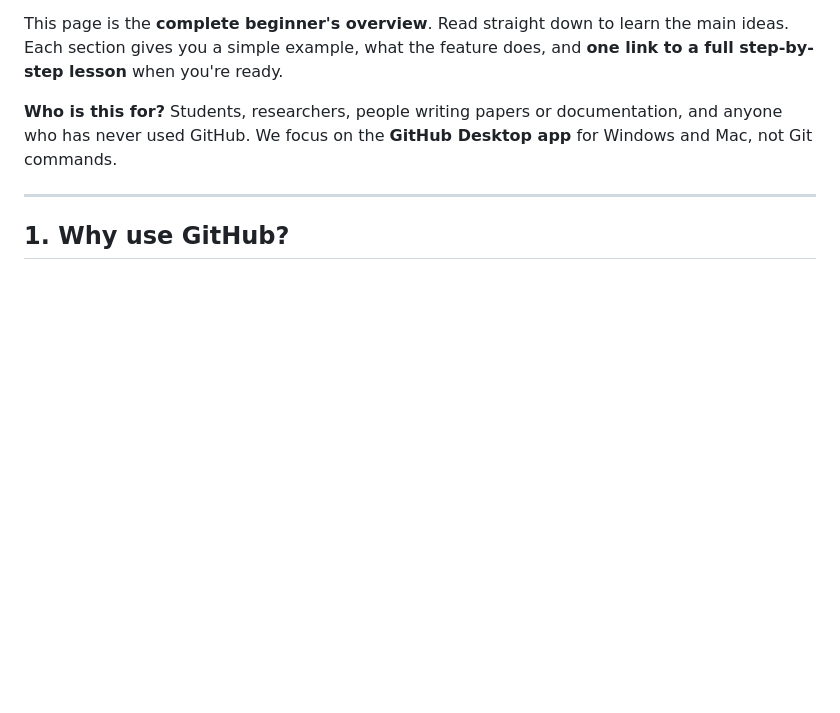
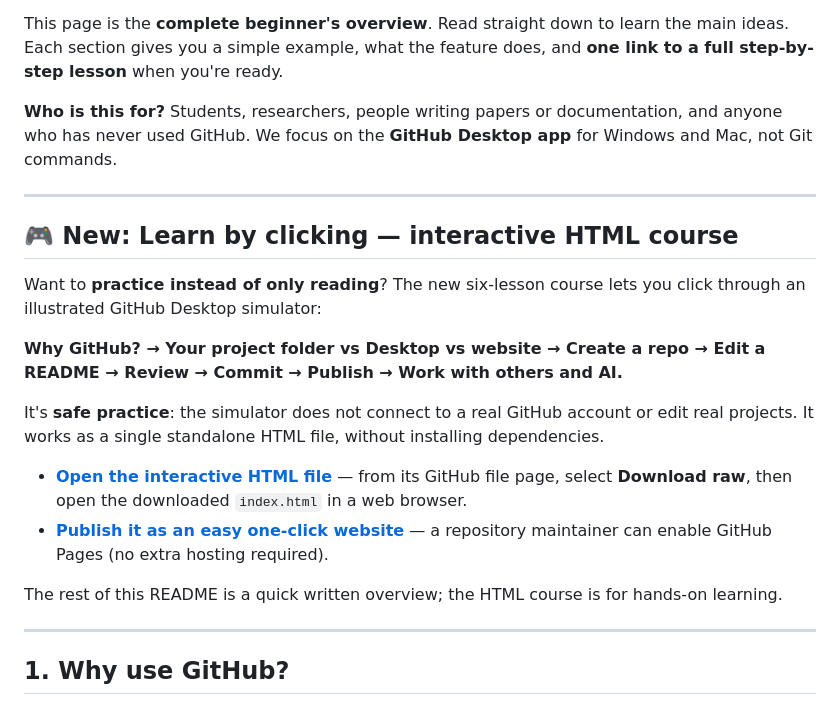
Before and after one commit to ningzhanglab/Github-for-Beginners, a Markdown page: README.md, the part around the change. Rendered like a GitHub page; blank space fills up the shorter version.

Commit message:
Link interactive learning course from README and document simple GitHub Pages setup

```diff
--- a/README.md
+++ b/README.md
@@ -5,6 +5,21 @@
 This page is the **complete beginner's overview**. Read straight down to learn the main ideas. Each section gives you a simple example, what the feature does, and **one link to a full step-by-step lesson** when you're ready.
 
 **Who is this for?** Students, researchers, people writing papers or documentation, and anyone who has never used GitHub. We focus on the **GitHub Desktop app** for Windows and Mac, not Git commands.
+
+---
+
+## 🎮 New: Learn by clicking — interactive HTML course
+
+Want to **practice instead of only reading**? The new six-lesson course lets you click through an illustrated GitHub Desktop simulator:
+
+**Why GitHub? → Your project folder vs Desktop vs website → Create a repo → Edit a README → Review → Commit → Publish → Work with others and AI.**
+
+It's **safe practice**: the simulator does not connect to a real GitHub account or edit real projects. It works as a single standalone HTML file, without installing dependencies.
+
+- **[Open the interactive HTML file](index.html)** — from its GitHub file page, select **Download raw**, then open the downloaded `index.html` in a web browser.
+- **[Publish it as an easy one-click website](INTERACTIVE_COURSE_SETUP.md)** — a repository maintainer can enable GitHub Pages (no extra hosting required).
+
+The rest of this README is a quick written overview; the HTML course is for hands-on learning.
 
 ---
 
```
Also changed, not shown: INTERACTIVE_COURSE_SETUP.md (added, +36 -0 lines).
